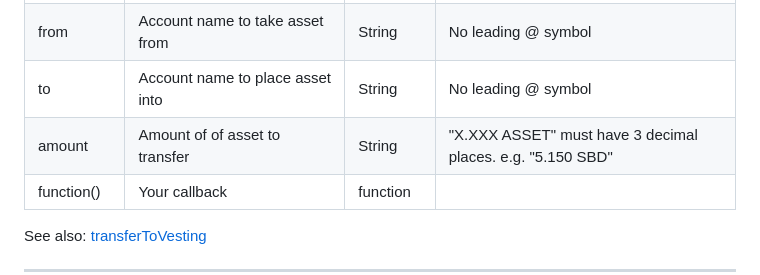
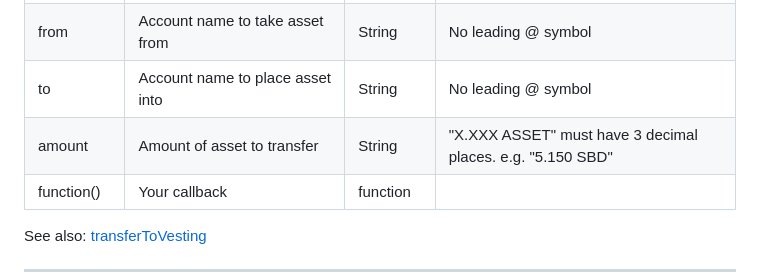
Before and after one commit to steemit/steem-js, a Markdown page: doc/README.md, the part around the change. Rendered like a GitHub page.

Commit message:
chore: fix some comments (#507)
Signed-off-by: shenpengfeng <xinhangzhou@icloud.com>

```diff
--- a/doc/README.md
+++ b/doc/README.md
@@ -2151,7 +2151,7 @@ steem.broadcast.transfer(wif, from, to, amount, memo, function(err, result) {
 |wif|Active private key for the `from` account|String||
 |from|Account name to take asset from|String|No leading @ symbol|
 |to|Account name to place asset into|String|No leading @ symbol|
-|amount|Amount of of asset to transfer|String|"X.XXX ASSET" must have 3 decimal places. e.g. "5.150 SBD"|
+|amount|Amount of asset to transfer|String|"X.XXX ASSET" must have 3 decimal places. e.g. "5.150 SBD"|
 |function()|Your callback|function||
 
 See also: [transferToVesting](#transfer-to-vesting)
```
